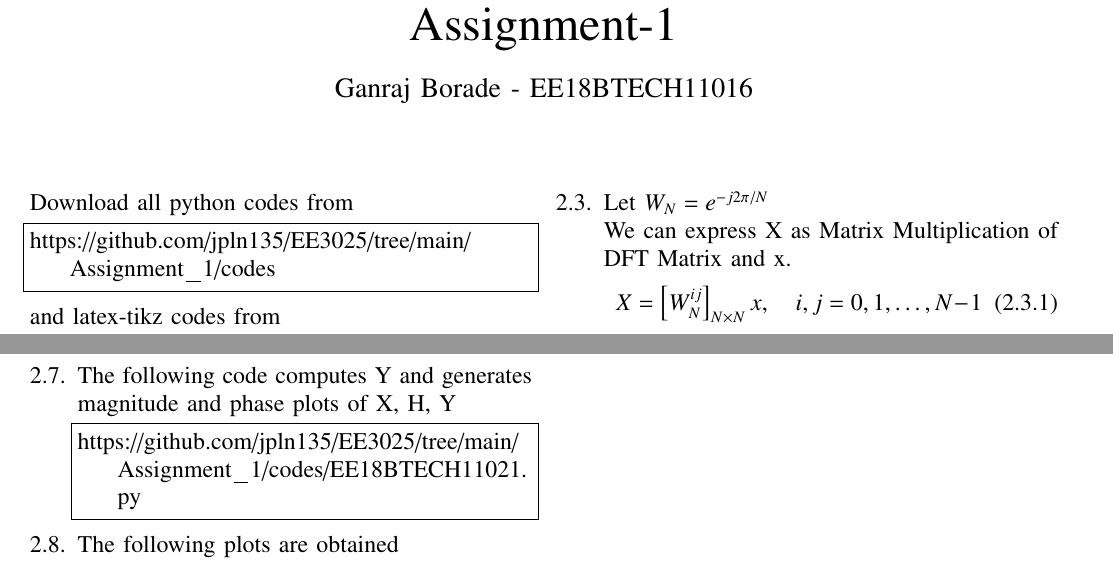
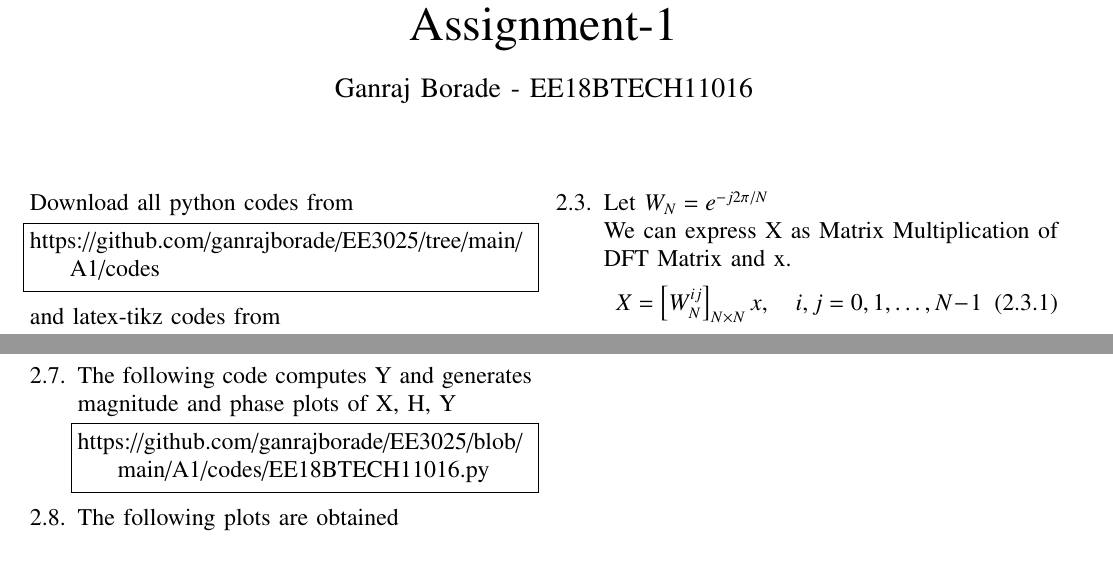
Before and after one commit to ganrajborade/EE3025, a LaTeX paper (A1/EE18BTECH11016.tex): two parts of pages 1 and 2 of 2, joined at a grey line, cut so that both start at the same text. Compiled offline with pdfLaTeX; a missing font is replaced by an installed copy or a similar font; a LaTeX package or settings file that is missing is left out.

Commit message:
Add files via upload

```diff
--- a/A1/EE18BTECH11016.tex
+++ b/A1/EE18BTECH11016.tex
@@ -131,13 +131,13 @@ columns=fullflexible
 \renewcommand{\thetable}{\theenumi}
 Download all python codes from
 \begin{lstlisting}
-https://github.com/jpln135/EE3025/tree/main/Assignment_1/codes
+https://github.com/ganrajborade/EE3025/tree/main/A1/codes
 \end{lstlisting}
 %
 and latex-tikz codes from
 %
 \begin{lstlisting}
-https://github.com/jpln135/EE3025/tree/main/Assignment_1
+https://github.com/ganrajborade/EE3025/tree/main/A1
 \end{lstlisting}
 
 \section{Problem}
@@ -356,7 +356,7 @@ Y(0) \\ Y(1) \\ Y(2) \\ Y(3) \\ Y(4) \\ Y(5)
 
 \item The following code computes Y and generates magnitude and phase plots of X, H, Y
 \begin{lstlisting}
-https://github.com/jpln135/EE3025/tree/main/Assignment_1/codes/EE18BTECH11021.py
+https://github.com/ganrajborade/EE3025/blob/main/A1/codes/EE18BTECH11016.py
 \end{lstlisting}
 
 \item The following plots are obtained
```
Also changed, not shown: A1/EE18BTECH11016.pdf, 2 other files.
